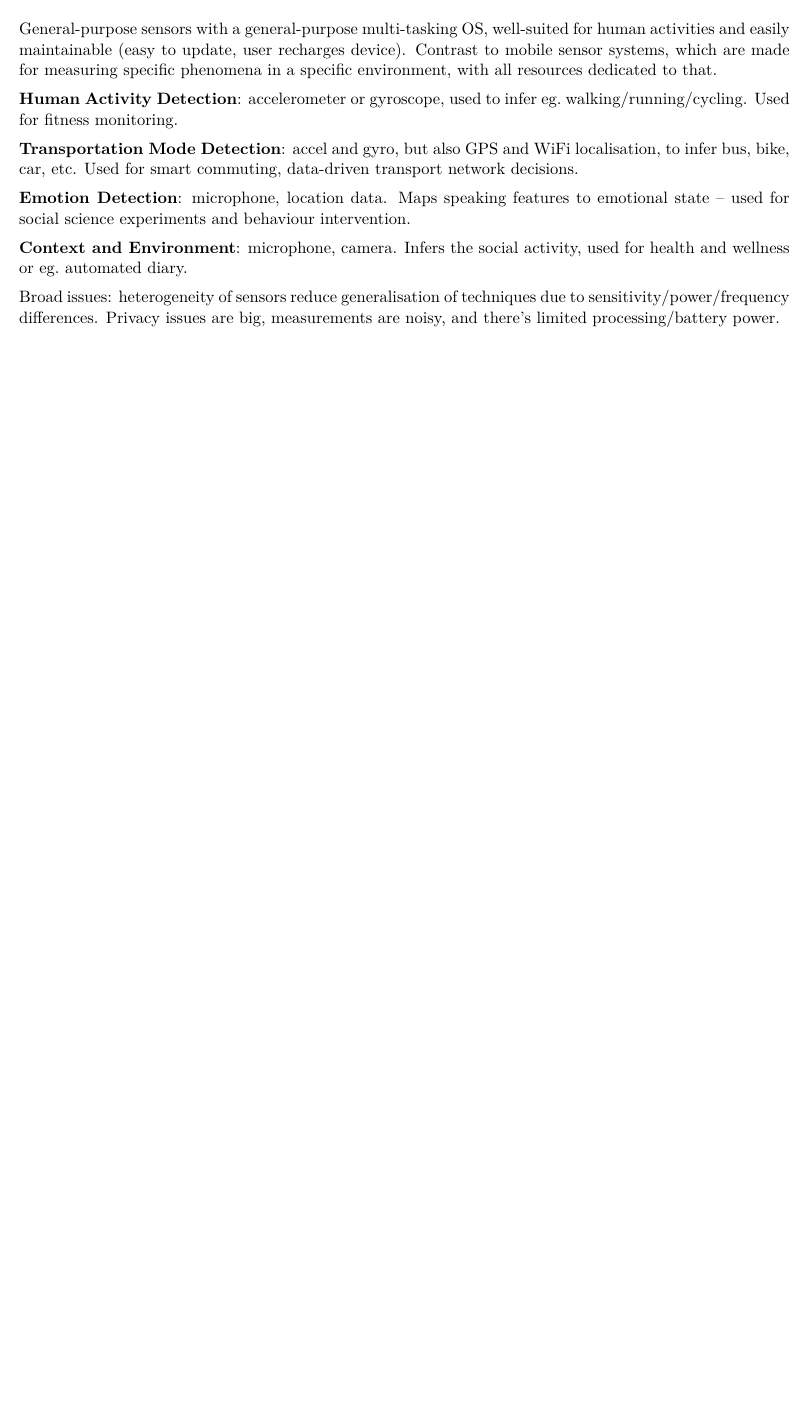
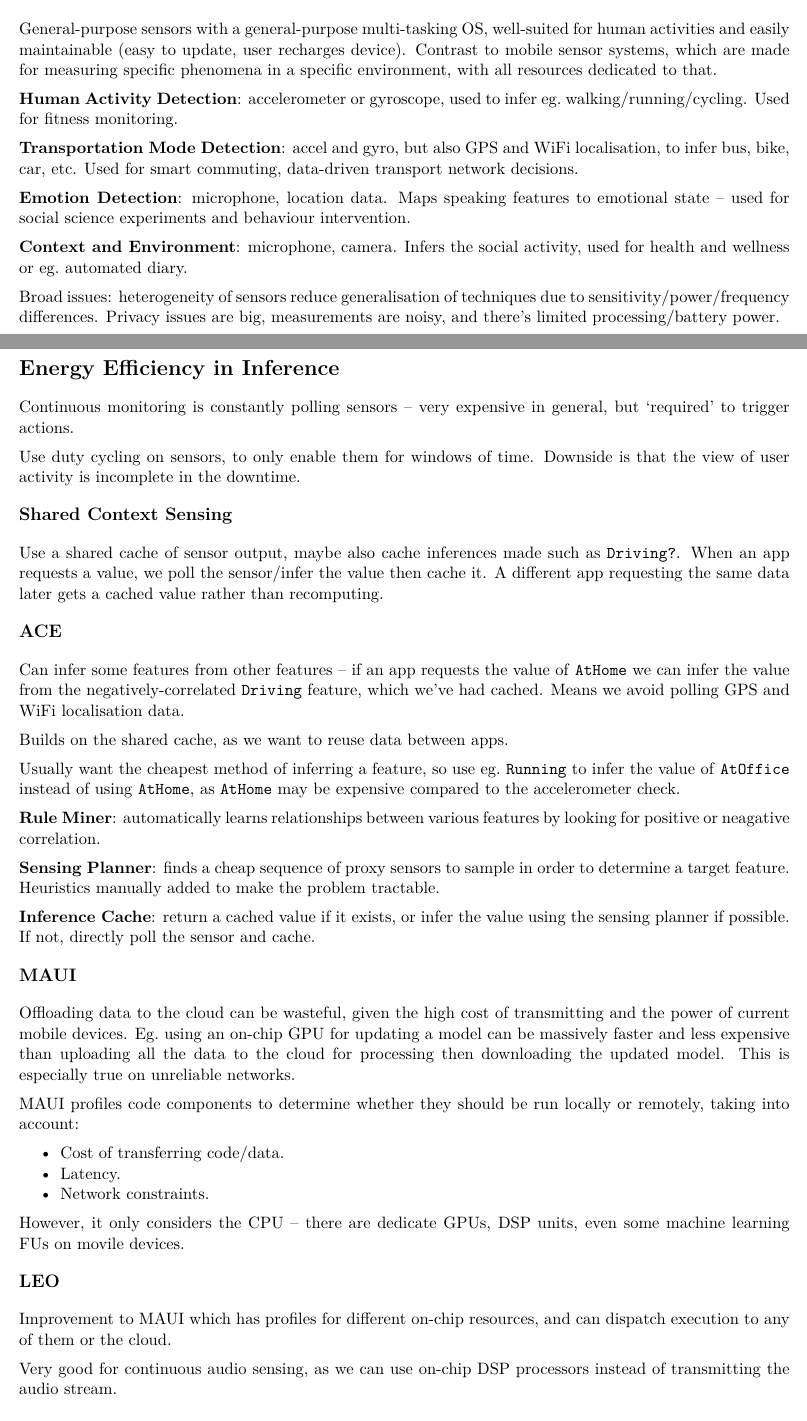
Before and after one commit to hnefatl/part-2-revision, a LaTeX document (sensors/notes.tex): part of page 7 of 7 before the commit and two parts of pages 7 and 8 of 9 after it, the two joined at a grey line, cut so that both start at the same text, the shorter picture padded with empty space. Compiled offline with pdfLaTeX.

Commit message:
Sensors up to localisation

```diff
--- a/sensors/notes.tex
+++ b/sensors/notes.tex
@@ -443,3 +445,52 @@
 
     Broad issues: heterogeneity of sensors reduce generalisation of techniques due to sensitivity/power/frequency differences. Privacy issues are big, measurements are noisy, and there's limited processing/battery power.
 }
+\section*{Energy Efficiency in Inference}
+{
+    Continuous monitoring is constantly polling sensors -- very expensive in general, but `required' to trigger actions.
+
+    Use duty cycling on sensors, to only enable them for windows of time. Downside is that the view of user activity is incomplete in the downtime.
+
+    \subsection*{Shared Context Sensing}
+    {
+        Use a shared cache of sensor output, maybe also cache inferences made such as \texttt{Driving?}. When an app requests a value, we poll the sensor/infer the value then cache it. A different app requesting the same data later gets a cached value rather than recomputing.
+    }
+    \subsection*{ACE}
+    {
+        Can infer some features from other features -- if an app requests the value of \texttt{AtHome} we can infer the value from the negatively-correlated \texttt{Driving} feature, which we've had cached. Means we avoid polling GPS and WiFi localisation data.
+
+        Builds on the shared cache, as we want to reuse data between apps.
+
+        Usually want the cheapest method of inferring a feature, so use eg.\ \texttt{Running} to infer the value of \texttt{AtOffice} instead of using \texttt{AtHome}, as \texttt{AtHome} may be expensive compared to the accelerometer check.
+
+        \textbf{Rule Miner}: automatically learns relationships between various features by looking for positive or neagative correlation.
+
+        \textbf{Sensing Planner}: finds a cheap sequence of proxy sensors to sample in order to determine a target feature. Heuristics manually added to make the problem tractable.
+
+        \textbf{Inference Cache}: return a cached value if it exists, or infer the value using the sensing planner if possible. If not, directly poll the sensor and cache.
+    }
+    \subsection*{MAUI}
+    {
+        Offloading data to the cloud can be wasteful, given the high cost of transmitting and the power of current mobile devices. Eg.\ using an on-chip GPU for updating a model can be massively faster and less expensive than uploading all the data to the cloud for processing then downloading the updated model. This is especially true on unreliable networks.
+
+        MAUI profiles code components to determine whether they should be run locally or remotely, taking into account:
+        \begin{itemize}
+        \item Cost of transferring code/data.
+        \item Latency.
+        \item Network constraints.
+        \end{itemize}
+
+        However, it only considers the CPU -- there are dedicate GPUs, DSP units, even some machine learning FUs on movile devices.
+    }
+    \subsection*{LEO}
+    {
+        Improvement to MAUI which has profiles for different on-chip resources, and can dispatch execution to any of them or the cloud.
+
+        Very good for continuous audio sensing, as we can use on-chip DSP processors instead of transmitting the audio stream.
+    }
+}
+\section*{Privacy}
+{
+    Lots of user generated data, permission control is still quite coarse -- apps can generate data for advertising use, but there's no system-level verifiable control of where the data can go, it's all in the contract/terms-of-usage.
+
+    \subsection*{TaintDroid}
```
Also changed, not shown: sensors/notes.pdf, sensors/notes.tex (44 more changed lines).
